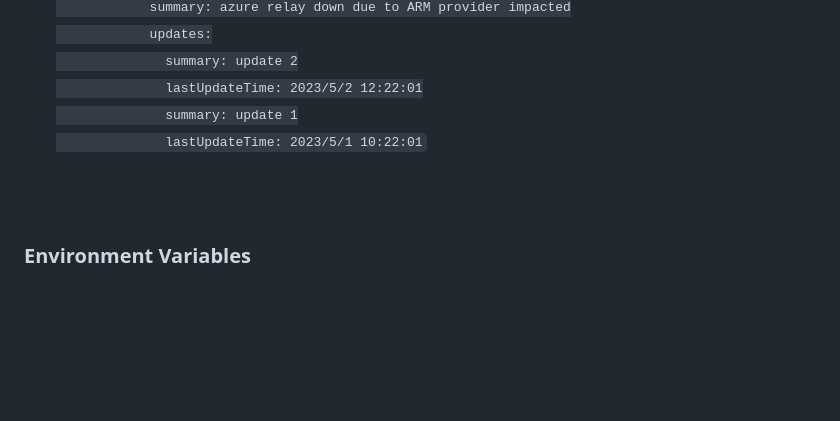
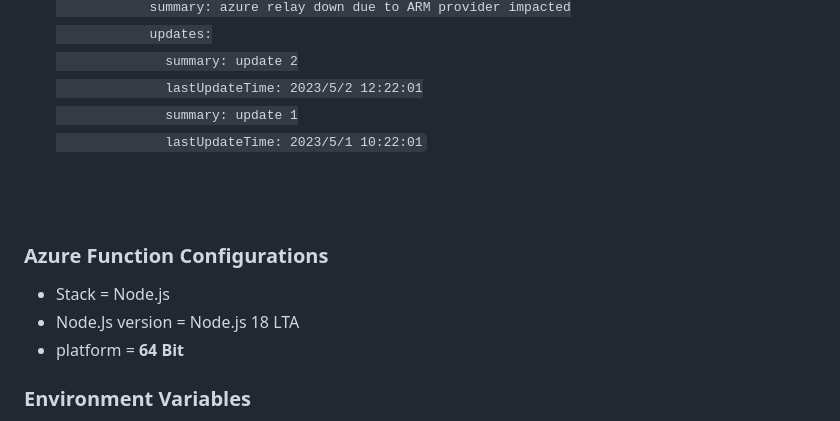
Before and after one commit to weixian-zhang/azure-servicehealth-integration, a Markdown page: README.md, the part around the change. Drawn GitHub-style; blank space fills up the shorter version.

```diff
--- a/README.md
+++ b/README.md
@@ -46,6 +46,11 @@
 <br />
 <br />
 
+### Azure Function Configurations
+* Stack = Node.js
+* Node.Js version = Node.js 18 LTA
+* platform = <b>64 Bit</b>
+
 ### Environment Variables
 * AZURE_STORAGE_QUEUE_CONNECTION_STRING
 * APPLICATIONINSIGHTS_CONNECTION_STRING
```
